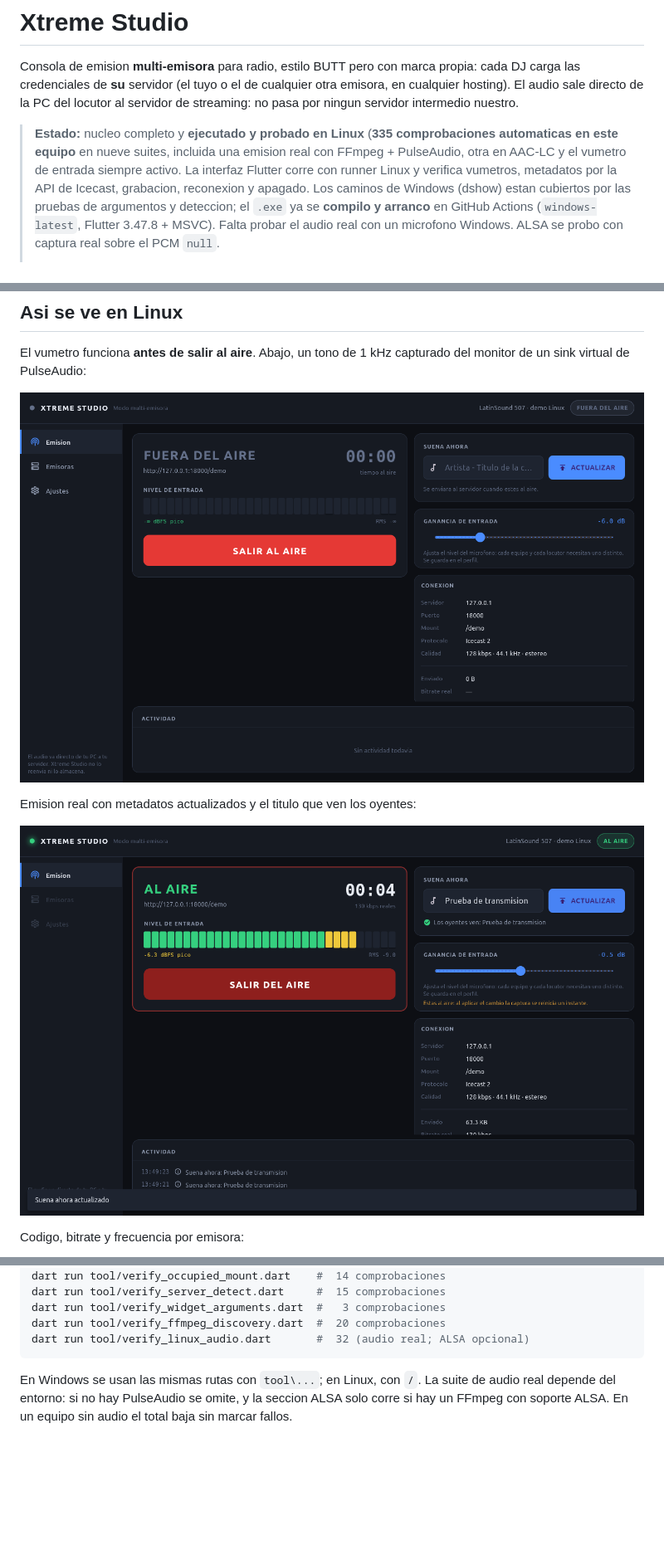
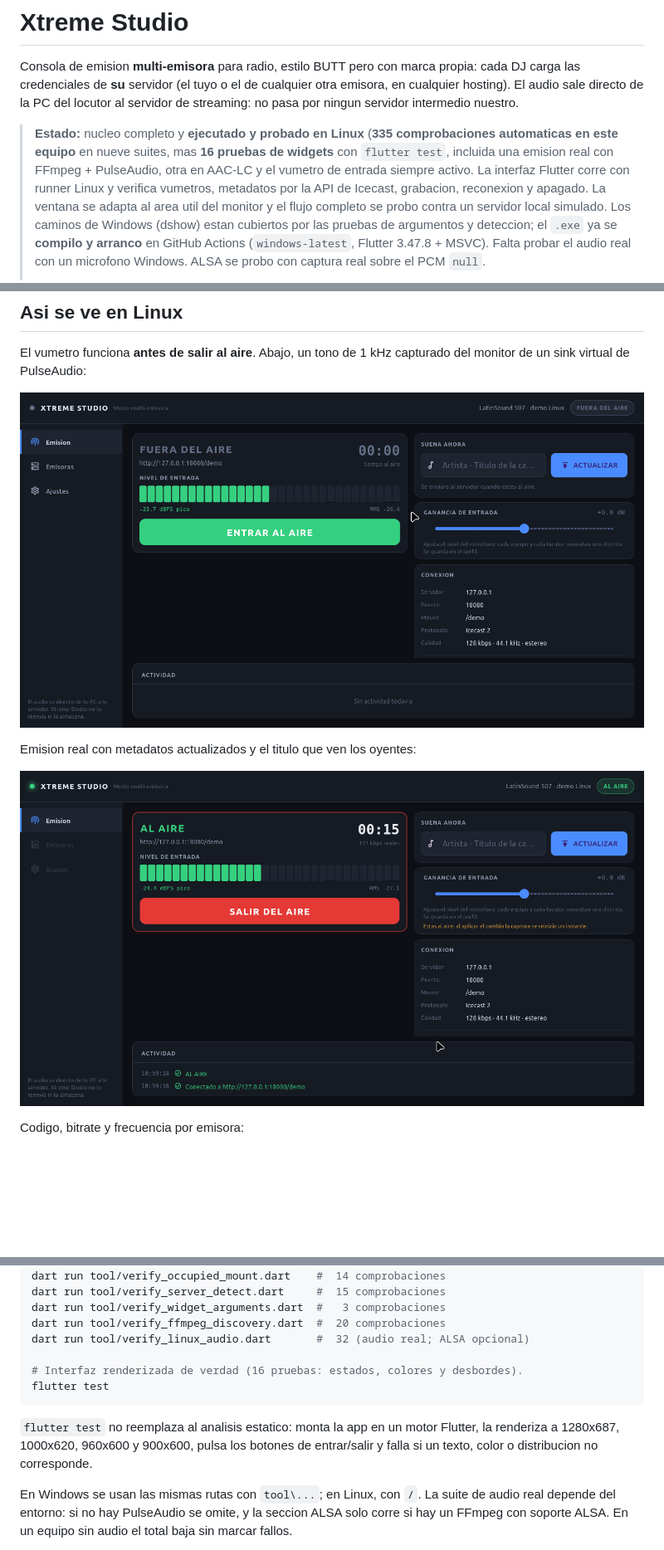
Before and after one commit to envidia1972-create/xtreme_studio, a Markdown page: README.md, 3 parts joined by grey strips. Shown at 83% size. Drawn GitHub-style; pictures changed too: docs/screenshots/linux-al-aire.png, docs/screenshots/linux-nivel-idle.png; blank space fills up the shorter version.

````diff
--- a/README.md
+++ b/README.md
@@ -6,10 +6,12 @@ cualquier otra emisora, en cualquier hosting). El audio sale directo de la PC de
 locutor al servidor de streaming: no pasa por ningun servidor intermedio nuestro.
 
 > **Estado:** nucleo completo y **ejecutado y probado en Linux** (**335
-> comprobaciones automaticas en este equipo** en nueve suites, incluida una
-> emision real con FFmpeg + PulseAudio, otra en AAC-LC y el vumetro de entrada
-> siempre activo. La interfaz Flutter corre con runner Linux y verifica
-> vumetros, metadatos por la API de Icecast, grabacion, reconexion y apagado.
+> comprobaciones automaticas en este equipo** en nueve suites, mas **16 pruebas
+> de widgets** con `flutter test`, incluida una emision real con FFmpeg +
+> PulseAudio, otra en AAC-LC y el vumetro de entrada siempre activo. La interfaz
+> Flutter corre con runner Linux y verifica vumetros, metadatos por la API de
+> Icecast, grabacion, reconexion y apagado. La ventana se adapta al area util
+> del monitor y el flujo completo se probo contra un servidor local simulado.
 > Los caminos de Windows (dshow) estan cubiertos por las pruebas de argumentos
 > y deteccion; el `.exe` ya se **compilo y arranco** en GitHub Actions
 > (`windows-latest`, Flutter 3.47.8 + MSVC). Falta probar el audio real con un
@@ -406,7 +413,14 @@ dart run tool/verify_server_detect.dart     #  15 comprobaciones
 dart run tool/verify_widget_arguments.dart  #   3 comprobaciones
 dart run tool/verify_ffmpeg_discovery.dart  #  20 comprobaciones
 dart run tool/verify_linux_audio.dart       #  32 (audio real; ALSA opcional)
+
+# Interfaz renderizada de verdad (16 pruebas: estados, colores y desbordes).
+flutter test
 ```
+
+`flutter test` no reemplaza al analisis estatico: monta la app en un motor
+Flutter, la renderiza a 1280x687, 1000x620, 960x600 y 900x600, pulsa los botones
+de entrar/salir y falla si un texto, color o distribucion no corresponde.
 
 En Windows se usan las mismas rutas con `tool\...`; en Linux, con `/`.
 La suite de audio real depende del entorno: si no hay PulseAudio se omite, y la
````
Also changed, not shown: other parts of README.md (+11 -3 lines), ESTADO.md (+65 -5 lines), docs/screenshots/linux-ajustes.png, docs/screenshots/linux-emisoras.png (added), 10 other files.
